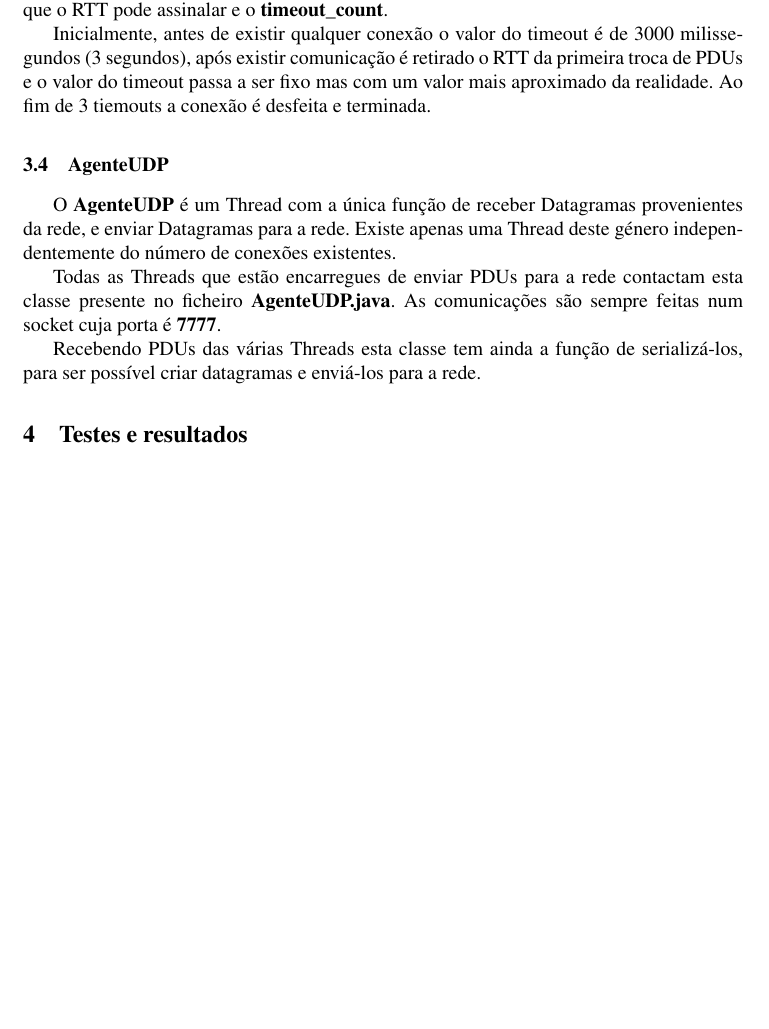
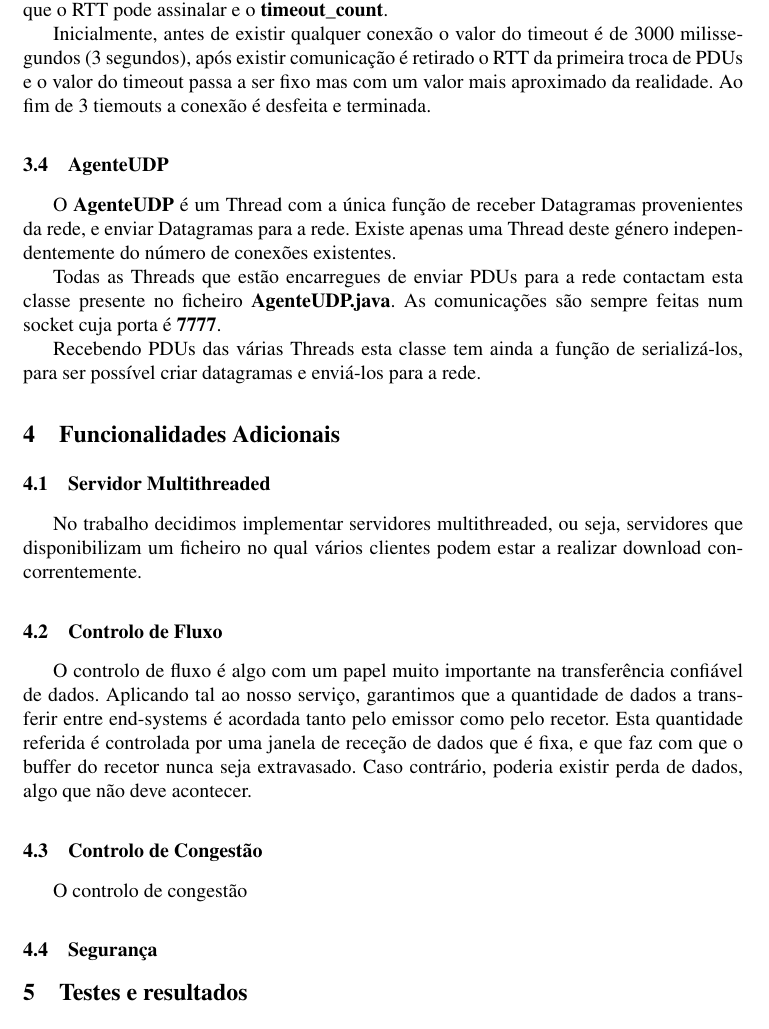
Before and after one commit to joaop21/ComputerCommunications, a LaTeX paper (TP2/Report/CC-TP2-PL26.tex): part of page 5 of 5, cut so that both start at the same text, the shorter picture padded with empty space. Compiled offline with pdfLaTeX.

Commit message:
report II: Inicio Extras

```diff
--- a/TP2/Report/CC-TP2-PL26.tex
+++ b/TP2/Report/CC-TP2-PL26.tex
@@ -239,6 +239,18 @@ Todas as Threads que estão encarregues de enviar PDUs para a rede contactam est
 Recebendo PDUs das várias Threads esta classe tem ainda a função de serializá-los, para ser possível criar datagramas e enviá-los para a rede.
 
 
+\section{Funcionalidades Adicionais}
+
+\subsection{Servidor Multithreaded}
+No trabalho decidimos implementar servidores multithreaded, ou seja, servidores que disponibilizam um ficheiro no qual vários clientes podem estar a realizar download concorrentemente.
+
+\subsection{Controlo de Fluxo}
+O controlo de fluxo é algo com um papel muito importante na transferência confiável de dados. Aplicando tal ao nosso serviço, garantimos que a quantidade de dados a transferir entre end-systems é acordada tanto pelo emissor como pelo recetor. Esta quantidade referida é controlada por uma janela de receção de dados que é fixa, e que faz com que o buffer do recetor nunca seja extravasado. Caso contrário, poderia existir perda de dados, algo que não deve acontecer.
+
+\subsection{Controlo de Congestão}
+O controlo de congestão
+
+\subsection{Segurança}
 
 
 
```
